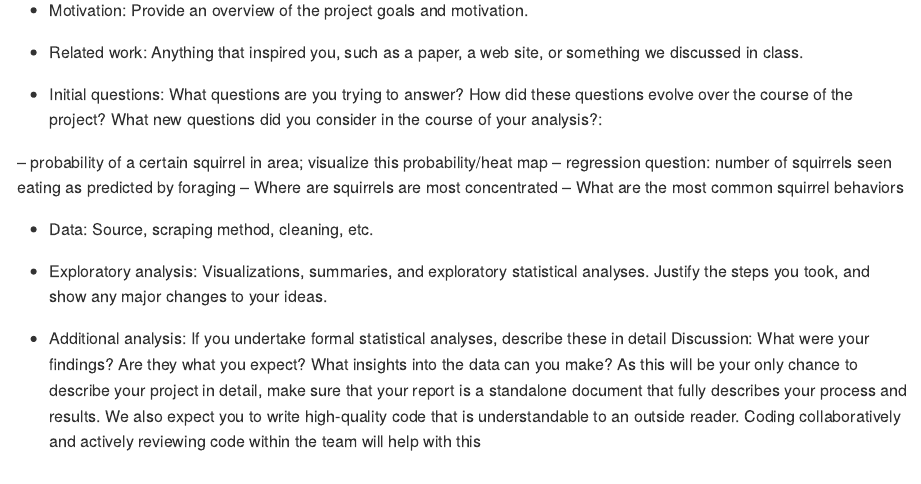
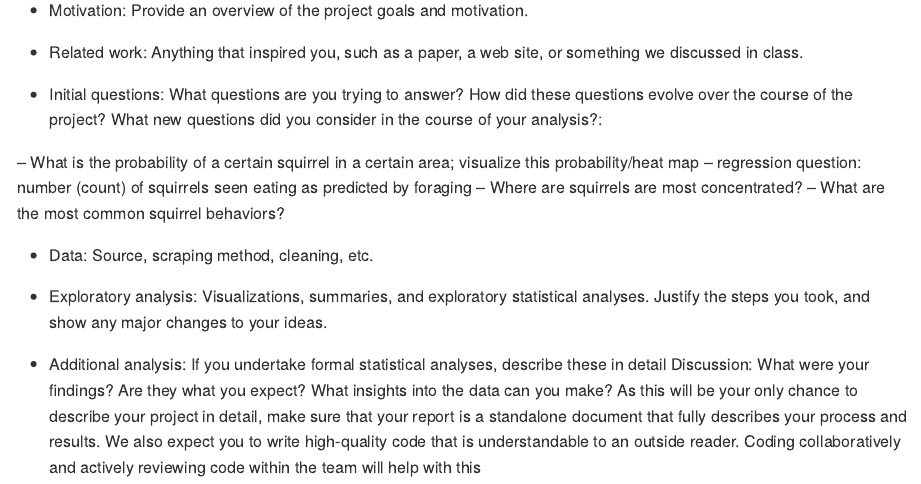
Before and after one commit to avcolangelo/p8105_final_project, an R Markdown document (report.Rmd): the page in a window 1100 px wide, from 450 px down. The pictures show the output file report.md that the author committed with the source, drawn offline in the style of GitHub.

Commit message:
fixing questions

```diff
--- a/report.Rmd
+++ b/report.Rmd
@@ -25,10 +25,10 @@ Your report should include the following topics. Depending on your project type
 
 * Initial questions: What questions are you trying to answer? How did these questions evolve over the course of the project? What new questions did you consider in the course of your analysis?:
 
--- probability of a certain squirrel in area; visualize this probability/heat map
--- regression question: number of squirrels seen eating as predicted by foraging
--- Where are squirrels are most concentrated
--- What are the most common squirrel behaviors
+-- What is the probability of a certain squirrel in a certain area; visualize this probability/heat map
+-- regression question: number (count) of squirrels seen eating as predicted by foraging
+-- Where are squirrels are most concentrated?
+-- What are the most common squirrel behaviors?
 
 * Data: Source, scraping method, cleaning, etc.
 
```
Also changed, not shown: report.md.
